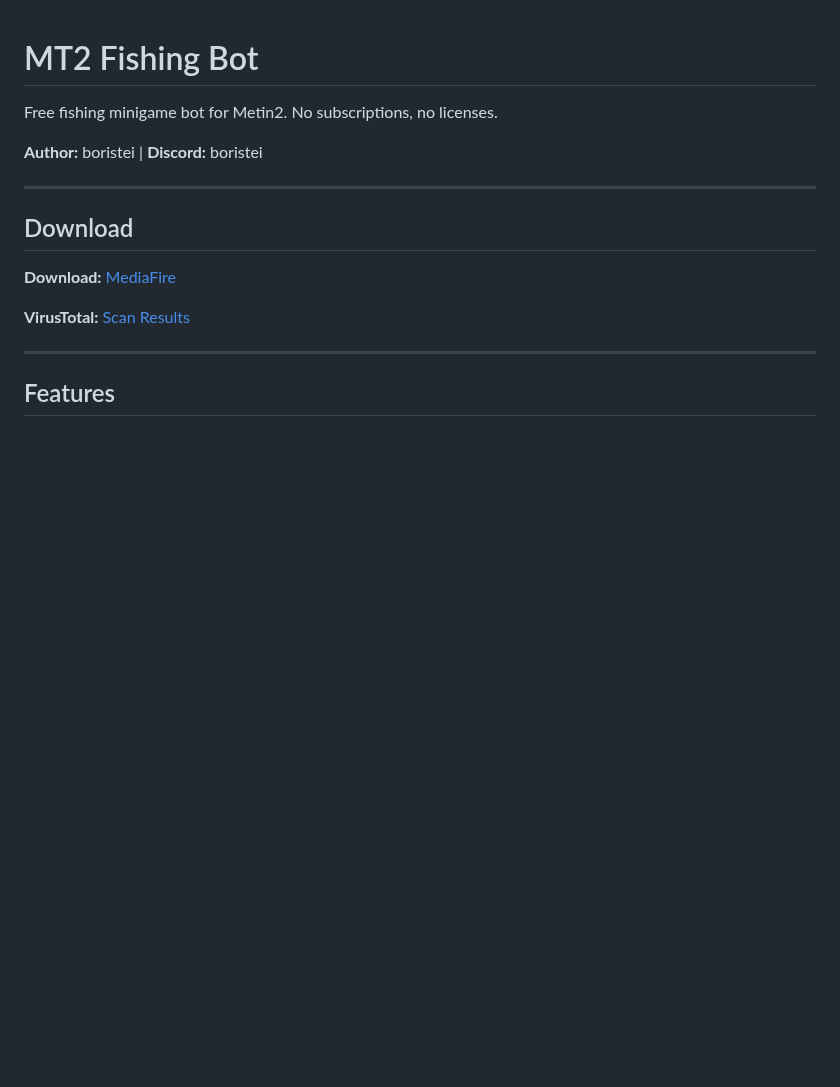
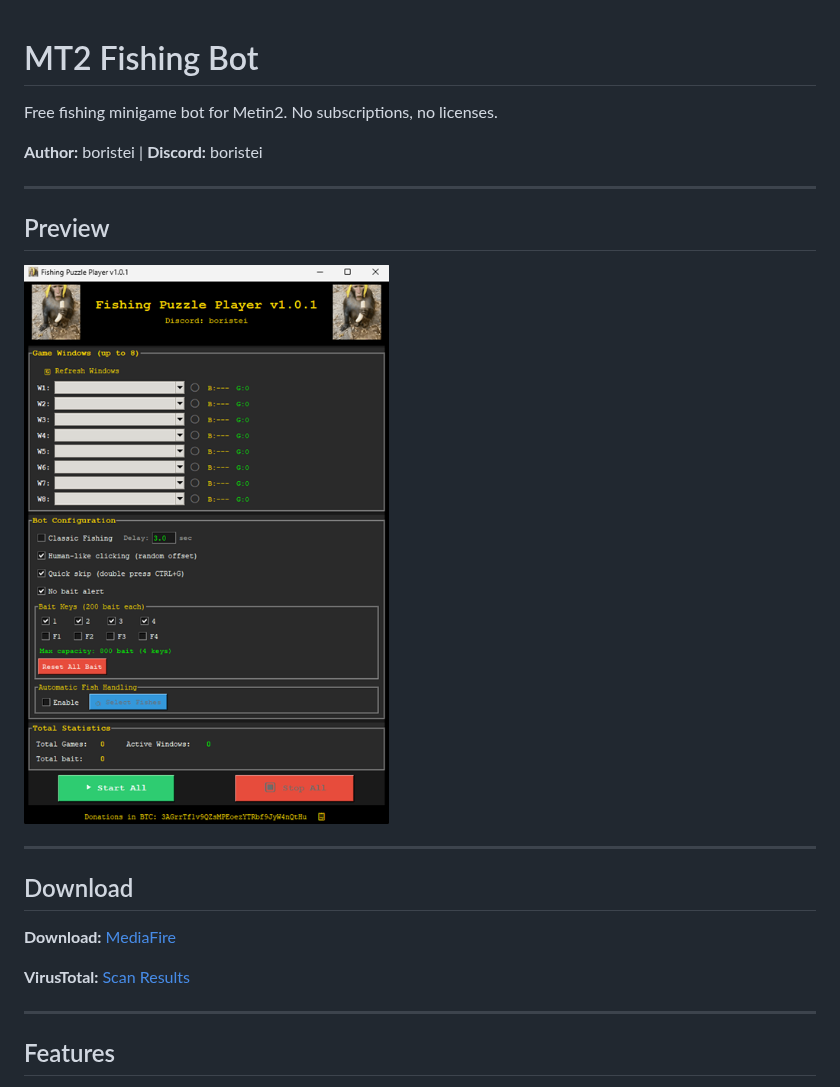
Before and after one commit to hetzpvp/Mt2-Fishbot, a Markdown page: README.md, the part around one of its changes. GitHub-like rendering; pictures changed too: gui_demo.png (added); blank space fills up the shorter version.

```diff
--- a/README.md
+++ b/README.md
@@ -6,5 +6,11 @@ Free fishing minigame bot for Metin2. No subscriptions, no licenses.
 
 ---
 
+## Preview
+
+![GUI Demo](gui_demo.png)
+
+---
+
 ## Download
 
```
Also changed, not shown: other parts of README.md (+2 -2 lines).
